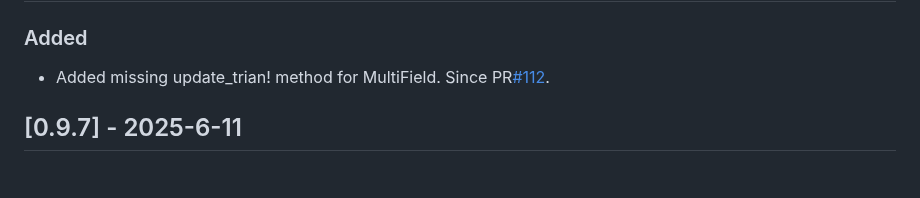
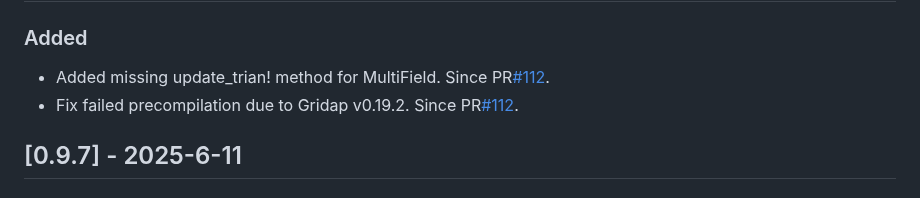
Before and after one commit to gridap/GridapEmbedded.jl, a Markdown page: NEWS.md, the part around the change. GitHub-like rendering.

```diff
--- a/NEWS.md
+++ b/NEWS.md
@@ -9,6 +9,7 @@ and this project adheres to [Semantic Versioning](https://semver.org/spec/v2.0.0
 ### Added
 
 - Added missing update_trian! method for MultiField. Since PR[#112](https://github.com/gridap/GridapEmbedded.jl/pull/112).
+- Fix failed precompilation due to Gridap v0.19.2. Since PR[#112](https://github.com/gridap/GridapEmbedded.jl/pull/112).
 
 ## [0.9.7] - 2025-6-11
 
```
